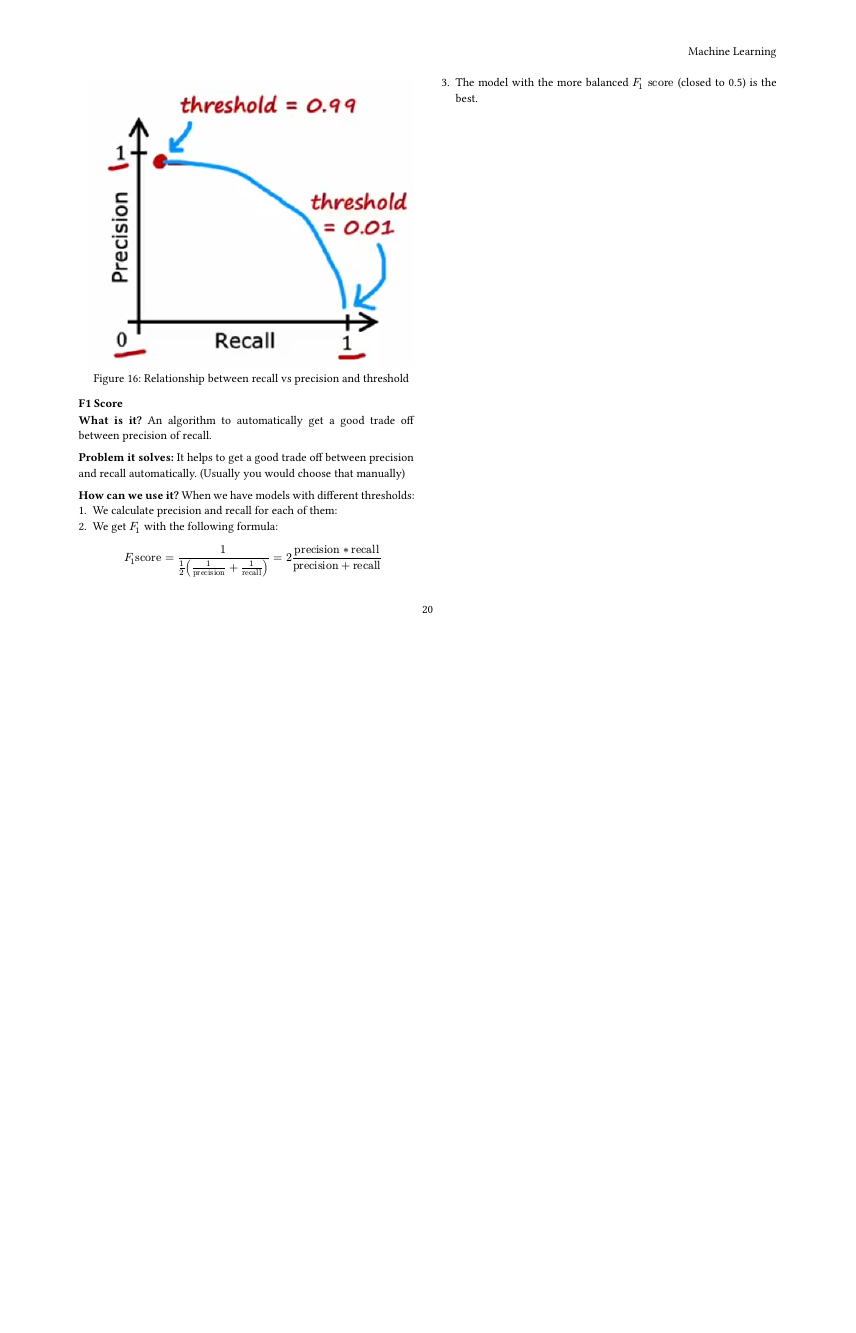
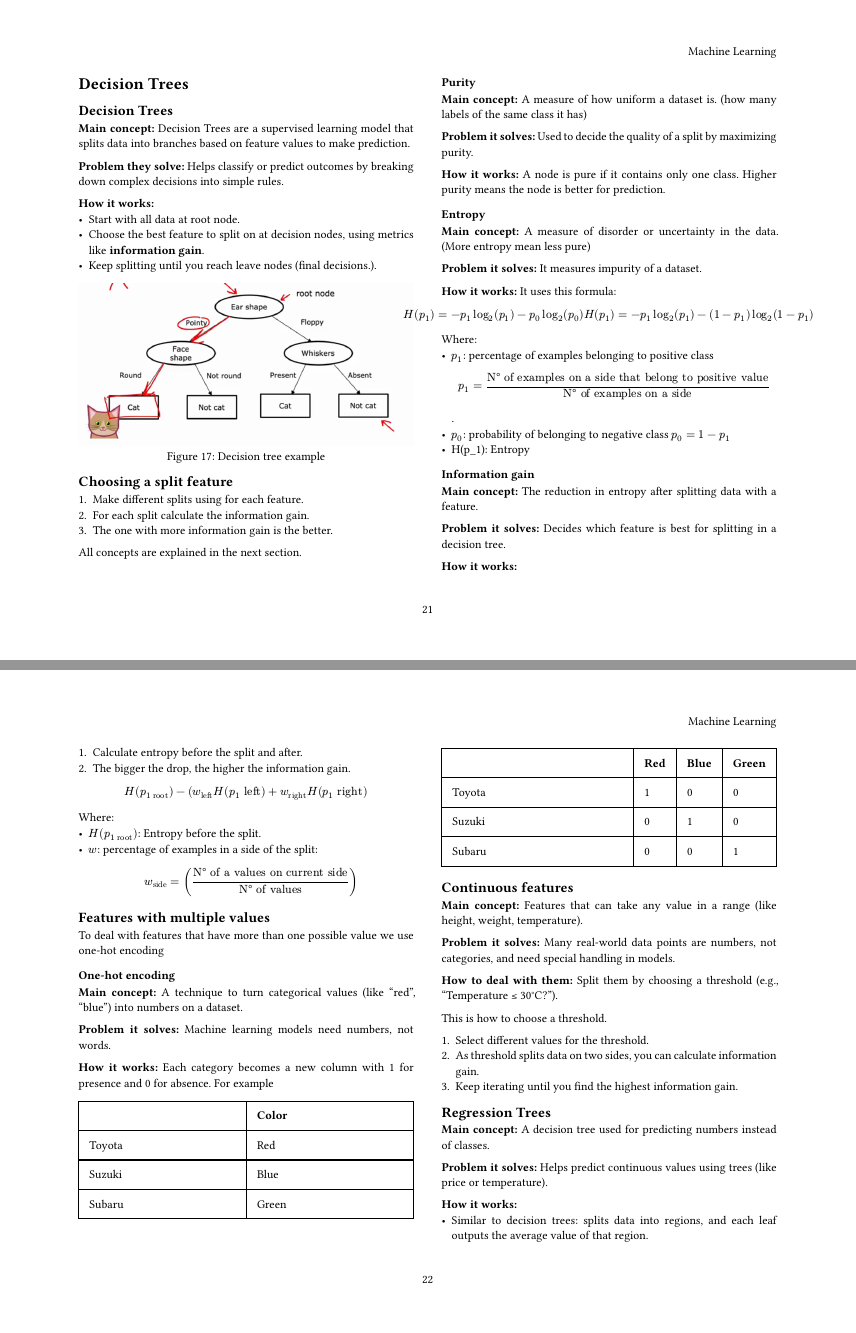
Before and after one commit to juanzq10dev/Juan-secret-vault, a Typst document (ai/machine-learning/handbook/main.typ, which reads ai/machine-learning/handbook/11-binary-trees/page.typ): page 20 of 20 before the commit and pages 21 and 22 of 23 after it, the two joined at a grey line, the shorter picture padded with empty space. Compiled offline with Typst 0.15.

Commit message:
Add notes about decision trees

```diff
--- /dev/null
+++ b/ai/machine-learning/handbook/11-binary-trees/page.typ
@@ -0,0 +1,78 @@
+= Decision Trees
+
+== Decision Trees
+*Main concept:* Decision Trees are a supervised learning model that splits data into branches based on feature values to make prediction.
+
+*Problem they solve:* Helps classify or predict outcomes by breaking down complex decisions into simple rules.
+
+*How it works:*
+- Start with all data at root node.
+- Choose the best feature to split on at decision nodes, using metrics like *information gain*.
+- Keep splitting until you reach leave nodes (final decisions.).
+
+#figure(caption: "Decision tree example")[
+  #image("images/decision-trees.png")
+]
+
+== Choosing a split feature
++ Make different splits using for each feature.
++ For each split calculate the information gain.
++ The one with more information gain is the better.
+
+All concepts are explained in the next section.
+
+=== Purity
+*Main concept:* A measure of how uniform a dataset is. (how many labels of the same class it has)
+
+*Problem it solves:* Used to decide the quality of a split by maximizing purity.
+
+*How it works:* A node is pure if it contains only one class. Higher purity means the node is better for prediction.
+
+=== Entropy
+*Main concept:* A measure of disorder or uncertainty in the data. (More entropy mean less pure)
+
+*Problem it solves:* It measures impurity of a dataset.
+
+*How it works:* It uses this formula:
+$
+  H(p_1) = - p_1 log_2(p_1) - p_0 log_2(p_0)
+  H(p_1) = - p_1 log_2(p_1) - (1 - p_1) log_2(1 - p_1)
+$
+
+Where:
+- $p_1$: percentage of examples belonging to positive class
+  $ p_1 = "N° of examples on a side that belong to positive value" / "N° of examples on a side" $.
+- $p_0$: probability of belonging to negative class $p_0 = 1 - p_1$
+- H(p_1): Entropy
+
+=== Information gain
+*Main concept:* The reduction in entropy after splitting data with a feature.
+
+*Problem it solves:* Decides which feature is best for splitting in a decision tree.
+
+*How it works:*
++ Calculate entropy before the split and after.
++ The bigger the drop, the higher the information gain.
+
+$
+  H(p_(1 "root")) - (w_("left") H (p_1 "left") + w_("right") H(p_1 "right")
+$
+
+Where:
+- $H(p_(1 "root"))$: Entropy before the split.
+- $w$: percentage of examples in a side of the split:
+  $
+    w_("side") = ("N° of a values on current side" / "N° of values")
+  $
+
+== Features with multiple values
+To deal with features that have more than one possible value we use one-hot encoding
+
+=== One-hot encoding
+*Main concept:* A technique to turn categorical values (like "red", "blue") into numbers on a dataset.
+
+*Problem it solves:* Machine learning models need numbers, not words.
+
+*How it works:* Each category becomes a new column with 1 for presence and 0 for absence. For example
+
+#table(
@@ -0,0 +88 @@
+#table(
@@ -0,0 +93,25 @@
+  [Toyota], [1], [0], [0],
+  [Suzuki], [0], [1], [0],
+  [Subaru], [0], [0], [1],
+)
+
+== Continuous features
+*Main concept:* Features that can take any value in a range (like height, weight, temperature).
+
+*Problem it solves:* Many real-world data points are numbers, not categories, and need special handling in models.
+
+*How to deal with them:* Split them by choosing a threshold (e.g., "Temperature ≤ 30°C?").
+
+This is how to choose a threshold.
+
++ Select different values for the threshold.
++ As threshold splits data on two sides, you can calculate information gain.
++ Keep iterating until you find the highest information gain.
+
+== Regression Trees
+*Main concept:* A decision tree used for predicting numbers instead of classes.
+
+*Problem it solves:* Helps predict continuous values using trees (like price or temperature).
+
+*How it works:*
+- Similar to decision trees: splits data into regions, and each leaf outputs the average value of that region.
@@ -0,0 +123,5 @@
+*Problem it solves:*
+- Reduces overfitting and improves accuracy compared to a single tree.
+- Trees are highly sensitive to small changes on a dataset.
+
+*How it works:*
@@ -0,0 +144,5 @@
+*How it works:*
+- Works like random forest, but when using sampling with replacement we make more likely to pick misclassified examples (examples that were categorized wrong) from previous trained trees.
+
+== Decision trees vs Neural networks
+Decision trees:
```
Also changed, not shown: ai/machine-learning/handbook/main.typ (+3 -0 lines), ai/machine-learning/handbook/11-binary-trees/images/decision-trees.png (added), ai/machine-learning/handbook/11-binary-trees/page.typ (43 more changed lines).
